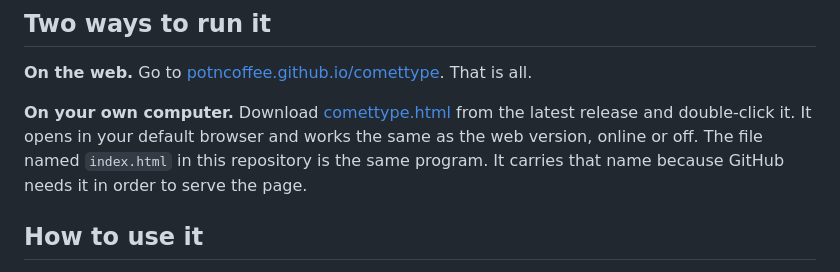
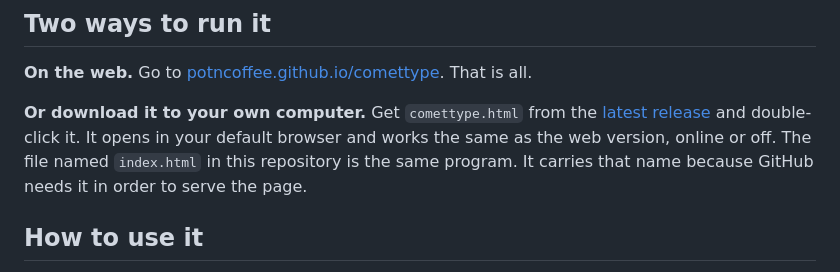
Before and after one commit to potncoffee/comettype, a Markdown page: README.md, the part around the change. GitHub-like rendering.

Commit message:
Point the download instructions at the release page
Co-Authored-By: Claude Opus 5.5 <noreply@anthropic.com>

```diff
--- a/README.md
+++ b/README.md
@@ -14,7 +14,7 @@ The whole program is a single HTML file. There is nothing to install, no account
 
 **On the web.** Go to [potncoffee.github.io/comettype](https://potncoffee.github.io/comettype/). That is all.
 
-**On your own computer.** Download [comettype.html](https://github.com/potncoffee/comettype/releases/latest/download/comettype.html) from the latest release and double-click it. It opens in your default browser and works the same as the web version, online or off. The file named `index.html` in this repository is the same program. It carries that name because GitHub needs it in order to serve the page.
+**Or download it to your own computer.** Get `comettype.html` from the [latest release](https://github.com/potncoffee/comettype/releases/latest) and double-click it. It opens in your default browser and works the same as the web version, online or off. The file named `index.html` in this repository is the same program. It carries that name because GitHub needs it in order to serve the page.
 
 ## How to use it
 
```
